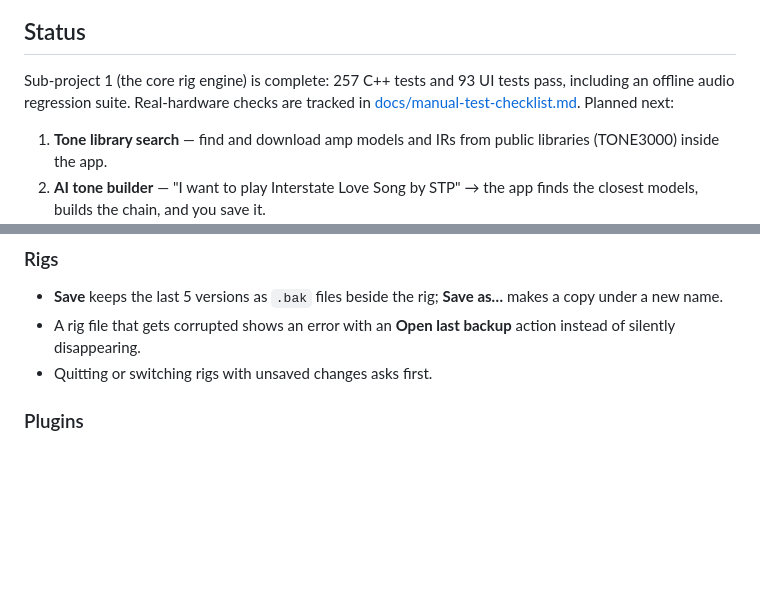
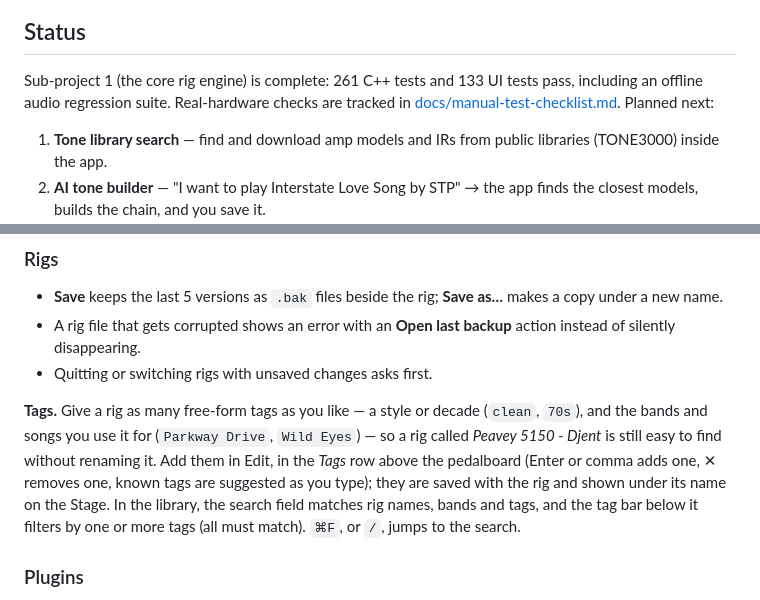
Before and after one commit to prismlfx/AMPerator, a Markdown page: README.md, 2 parts joined by grey strips. GitHub-like rendering; blank space fills up the shorter version.

Commit message:
docs: README paragraph on rig tags and library search
Co-Authored-By: Claude Fable 5.1 <noreply@anthropic.com>

```diff
--- a/README.md
+++ b/README.md
@@ -29,7 +29,7 @@ Open source under the AGPLv3. macOS today; the code is cross-platform (JUCE 8) a
 
 ## Status
 
-Sub-project 1 (the core rig engine) is complete: 257 C++ tests and 93 UI tests pass, including an offline audio regression suite. Real-hardware checks are tracked in [docs/manual-test-checklist.md](docs/manual-test-checklist.md). Planned next:
+Sub-project 1 (the core rig engine) is complete: 261 C++ tests and 133 UI tests pass, including an offline audio regression suite. Real-hardware checks are tracked in [docs/manual-test-checklist.md](docs/manual-test-checklist.md). Planned next:
 
 1. **Tone library search** — find and download amp models and IRs from public libraries (TONE3000) inside the app.
 2. **AI tone builder** — "I want to play Interstate Love Song by STP" → the app finds the closest models, builds the chain, and you save it.
@@ -83,6 +83,8 @@ Drop files into `Models/` and `IRs/`, or point Settings → *Watched folders* at
 - A rig file that gets corrupted shows an error with an **Open last backup** action instead of silently disappearing.
 - Quitting or switching rigs with unsaved changes asks first.
 
+**Tags.** Give a rig as many free-form tags as you like — a style or decade (`clean`, `70s`), and the bands and songs you use it for (`Parkway Drive`, `Wild Eyes`) — so a rig called *Peavey 5150 - Djent* is still easy to find without renaming it. Add them in Edit, in the *Tags* row above the pedalboard (Enter or comma adds one, ✕ removes one, known tags are suggested as you type); they are saved with the rig and shown under its name on the Stage. In the library, the search field matches rig names, bands and tags, and the tag bar below it filters by one or more tags (all must match). `⌘F`, or `/`, jumps to the search.
+
 ### Plugins
 
 `+` → *Plugins…* lists your VST3 and AU plugins after a scan (the *Rescan* button in that picker; it blocks the app for a moment). A plugin that crashes during a scan or load is disabled on the next launch, with a **Retry** in Settings → *Disabled plugins*. Each plugin node has an **Open editor** action for its own window.
```
